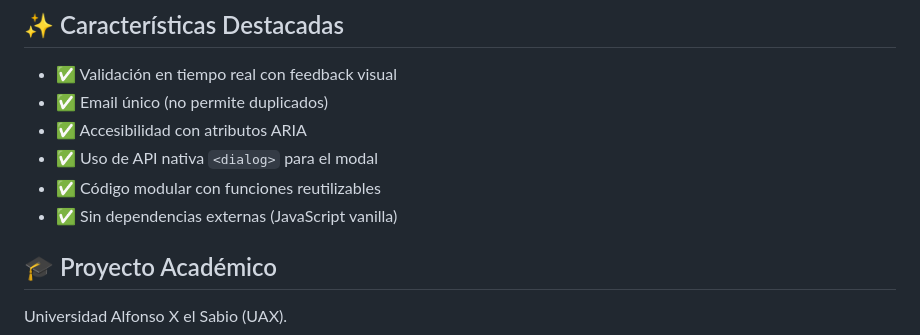
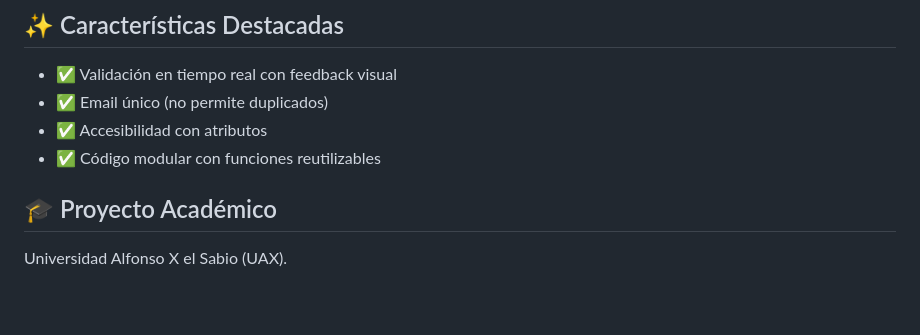
Before and after one commit to Encina33/gestion_clientes_dom, a Markdown page: README.md, the part around the change. GitHub-like rendering; blank space fills up the shorter version.

Commit message:
Update README to remove certain features
Removed accessibility features and modal API usage from the README.

```diff
--- a/README.md
+++ b/README.md
@@ -108,10 +108,8 @@ Los datos se almacenan **solo en memoria** (variable `clientes`). Al recargar la
 
 - ✅ Validación en tiempo real con feedback visual
 - ✅ Email único (no permite duplicados)
-- ✅ Accesibilidad con atributos ARIA
-- ✅ Uso de API nativa `<dialog>` para el modal
+- ✅ Accesibilidad con atributos
 - ✅ Código modular con funciones reutilizables
-- ✅ Sin dependencias externas (JavaScript vanilla)
 
 ## 🎓 Proyecto Académico
 
```
